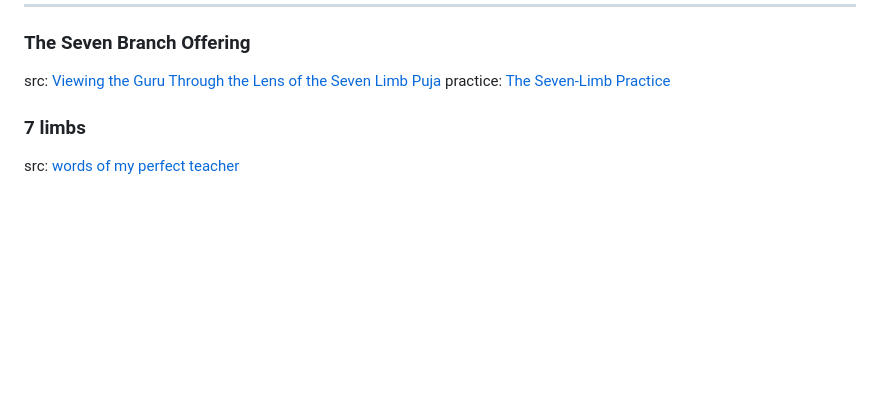
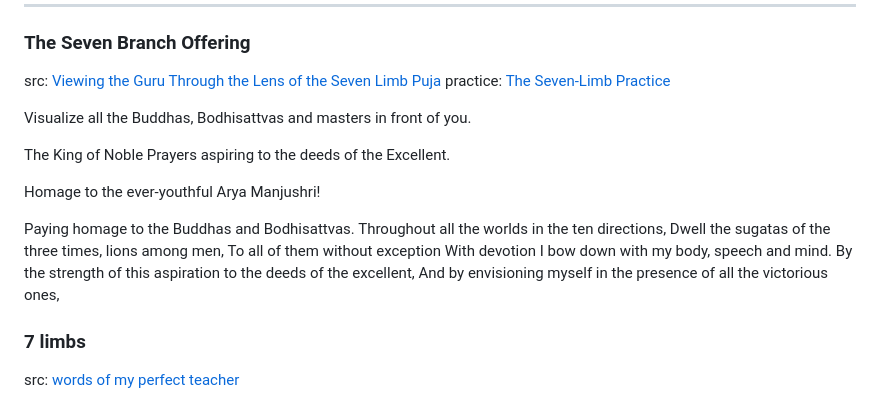
Before and after one commit to ryanallen/mind.audio, a Markdown page: README.md, the part around the change. Rendered like a GitHub page; blank space fills up the shorter version.

Commit message:
update 7 branch

```diff
--- a/README.md
+++ b/README.md
@@ -11,6 +11,20 @@ Be still and calm the breath.
 ### The Seven Branch Offering
 src: [Viewing the Guru Through the Lens of the Seven Limb Puja](https://www.goodreads.com/book/show/33518202-viewing-the-guru-through-the-lens-of-the-seven-limb-puja)
 practice: [The Seven-Limb Practice](https://multimedia.lamayeshe.com/2015/09/23/the-seven-limb-practice/)
+
+Visualize all the Buddhas, Bodhisattvas and masters in front of you.
+
+The King of Noble Prayers aspiring to the deeds of the Excellent.
+
+Homage to the ever-youthful Arya Manjushri!
+
+Paying homage to the Buddhas and Bodhisattvas.
+Throughout all the worlds in the ten directions,
+Dwell the sugatas of the three times, lions among men,
+To all of them without exception
+With devotion I bow down with my body, speech and mind.
+By the strength of this aspiration to the deeds of the excellent,
+And by envisioning myself in the presence of all the victorious ones,
 
 
 ### 7 limbs
```
